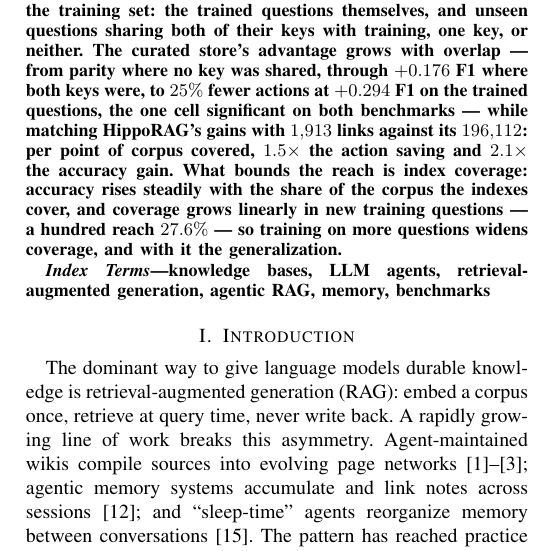
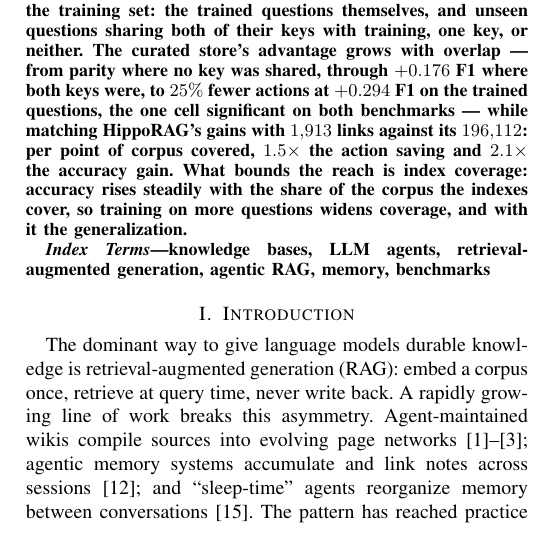
Before and after one commit to impanyu/Training-a-Knowledge-Base-Supervised-Structure-Learning-for-Agent-Curated-Document-Stores, a LaTeX paper (paper/main.tex): part of one column of page 1 of 11, cut so that both start at the same text. Compiled offline with pdfLaTeX.

Commit message:
abstract: tighten the closing sentence
Co-Authored-By: Claude Opus 5 <noreply@anthropic.com>

```diff
--- a/paper/main.tex
+++ b/paper/main.tex
@@ -61,9 +61,8 @@ one cell significant on both benchmarks --- while matching HippoRAG's gains
 with $1{,}913$ links against its $196{,}112$: per point of corpus covered,
 $1.5\times$ the action saving and $2.1\times$ the accuracy gain. What bounds
 the reach is index coverage: accuracy rises steadily with the share of the
-corpus the indexes cover, and coverage grows linearly in new training
-questions --- a hundred reach $27.6\%$ --- so training on more questions
-widens coverage, and with it the generalization.
+corpus the indexes cover, so training on more questions widens coverage, and
+with it the generalization.
 \end{abstract}
 
 \begin{IEEEkeywords}
```
